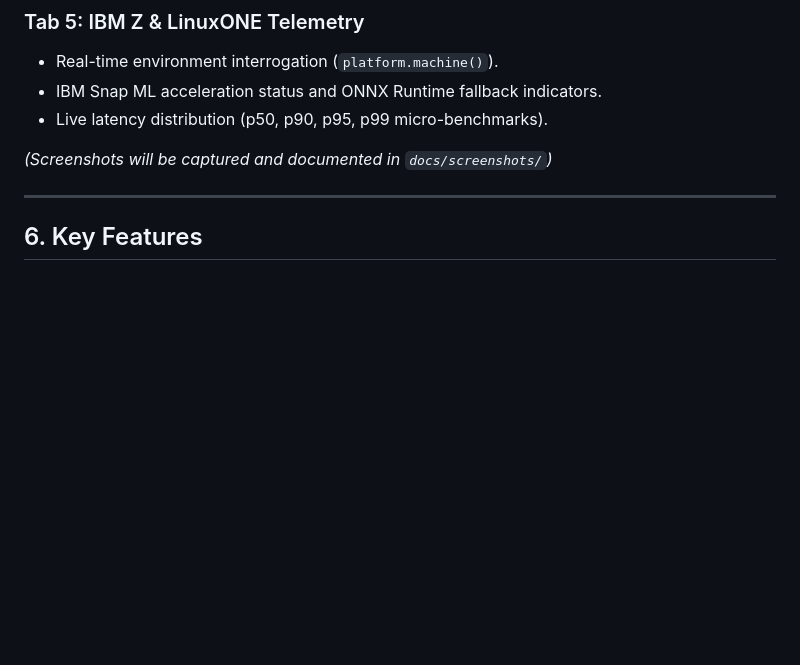
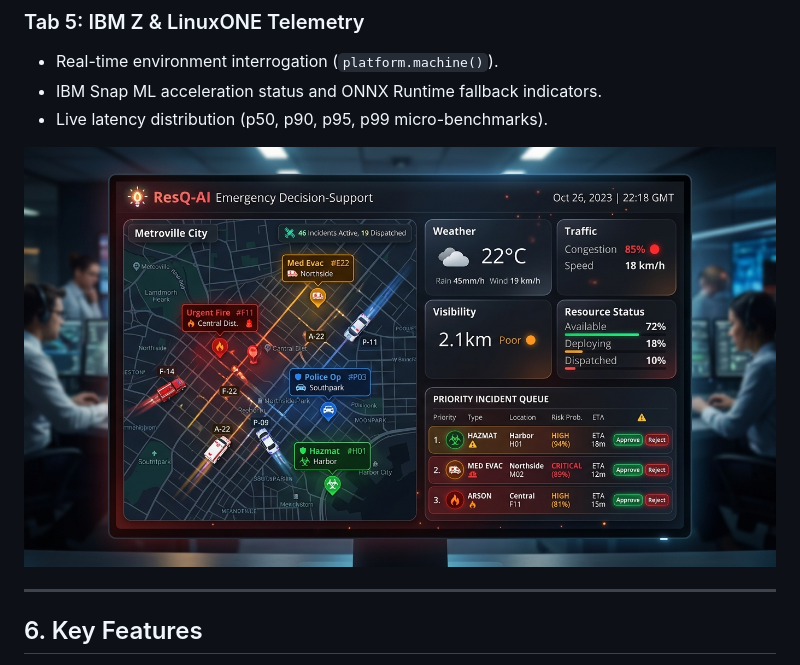
Before and after one commit to PNRS2006/RESQ-AI, a Markdown page: README.md, the part around the change. Drawn GitHub-style; pictures changed too: docs/screenshots/resq_dashboard_overview.jpg (added); blank space fills up the shorter version.

Commit message:
docs: add command center UI screenshot to README

```diff
--- a/README.md
+++ b/README.md
@@ -132,7 +132,7 @@ The ResQ-AI Streamlit Command Center features 5 dedicated operational tabs:
 - IBM Snap ML acceleration status and ONNX Runtime fallback indicators.
 - Live latency distribution (p50, p90, p95, p99 micro-benchmarks).
 
-*(Screenshots will be captured and documented in `docs/screenshots/`)*
+![ResQ-AI Emergency Operations Command Center](docs/screenshots/resq_dashboard_overview.jpg)
 
 ---
 
```
